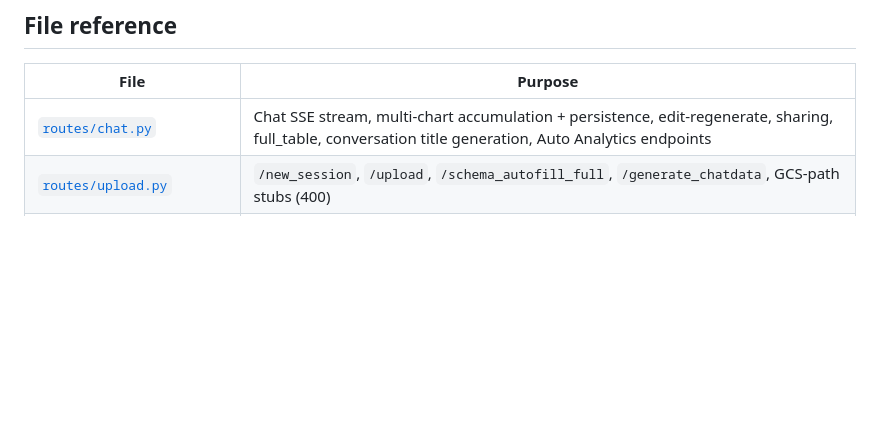
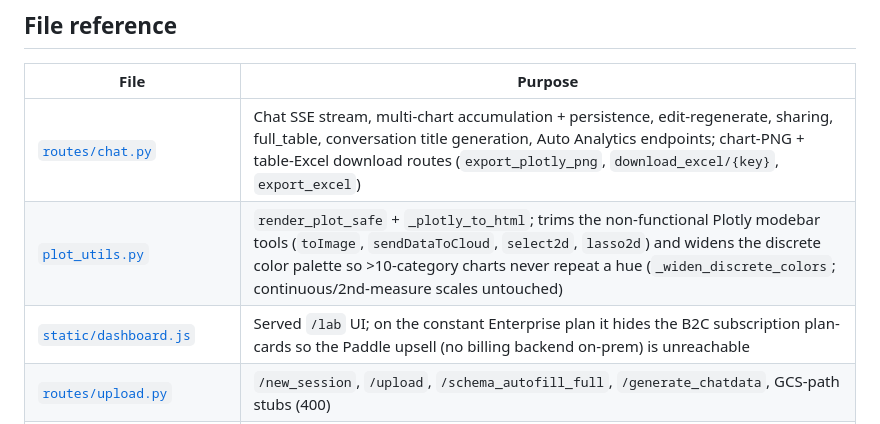
Before and after one commit to aleksloma/PDC_Client, a Markdown page: CLAUDE.md, the part around the change. Drawn GitHub-style; blank space fills up the shorter version.

```diff
--- a/CLAUDE.md
+++ b/CLAUDE.md
@@ -81,7 +81,9 @@ PDC_Client/
 
 | File | Purpose |
 |---|---|
-| [`routes/chat.py`](routes/chat.py) | Chat SSE stream, multi-chart accumulation + persistence, edit-regenerate, sharing, full_table, conversation title generation, Auto Analytics endpoints |
+| [`routes/chat.py`](routes/chat.py) | Chat SSE stream, multi-chart accumulation + persistence, edit-regenerate, sharing, full_table, conversation title generation, Auto Analytics endpoints; chart-PNG + table-Excel download routes (`export_plotly_png`, `download_excel/{key}`, `export_excel`) |
+| [`plot_utils.py`](plot_utils.py) | `render_plot_safe` + `_plotly_to_html`; trims the non-functional Plotly modebar tools (`toImage`, `sendDataToCloud`, `select2d`, `lasso2d`) and widens the discrete color palette so >10-category charts never repeat a hue (`_widen_discrete_colors`; continuous/2nd-measure scales untouched) |
+| [`static/dashboard.js`](static/dashboard.js) | Served `/lab` UI; on the constant Enterprise plan it hides the B2C subscription plan-cards so the Paddle upsell (no billing backend on-prem) is unreachable |
 | [`routes/upload.py`](routes/upload.py) | `/new_session`, `/upload`, `/schema_autofill_full`, `/generate_chatdata`, GCS-path stubs (400) |
 | [`routes/auth.py`](routes/auth.py) | Email-only login/logout, profile (constant "Enterprise" plan), sidebar listings, rename/delete, conversation-level share |
 | [`routes/report.py`](routes/report.py) | PDF (ReportLab + DejaVu) and PPTX (python-pptx) report rendering — local only |
```
Also changed, not shown: docs/CLIENT_ENDPOINTS.md (+19 -0 lines).
